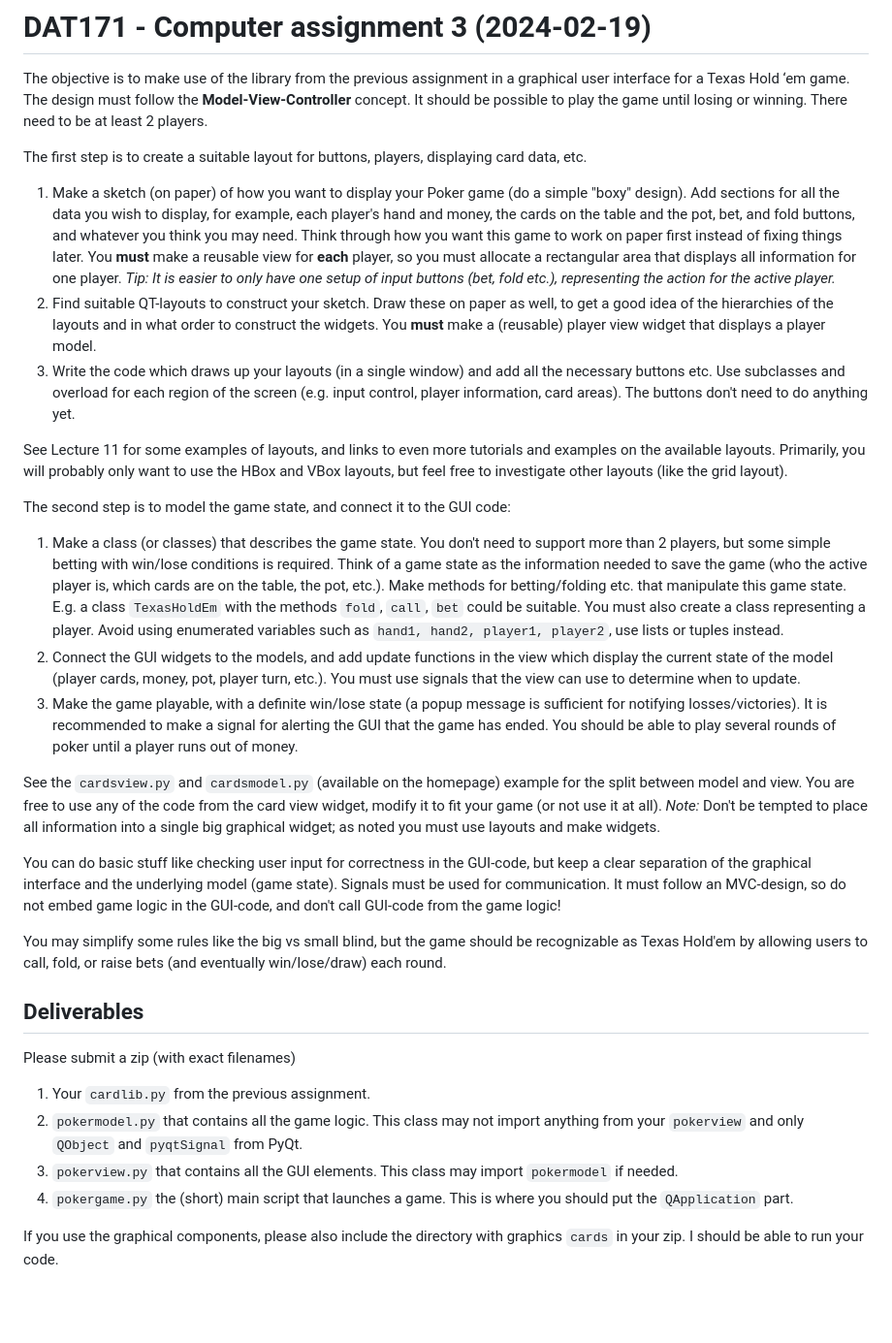
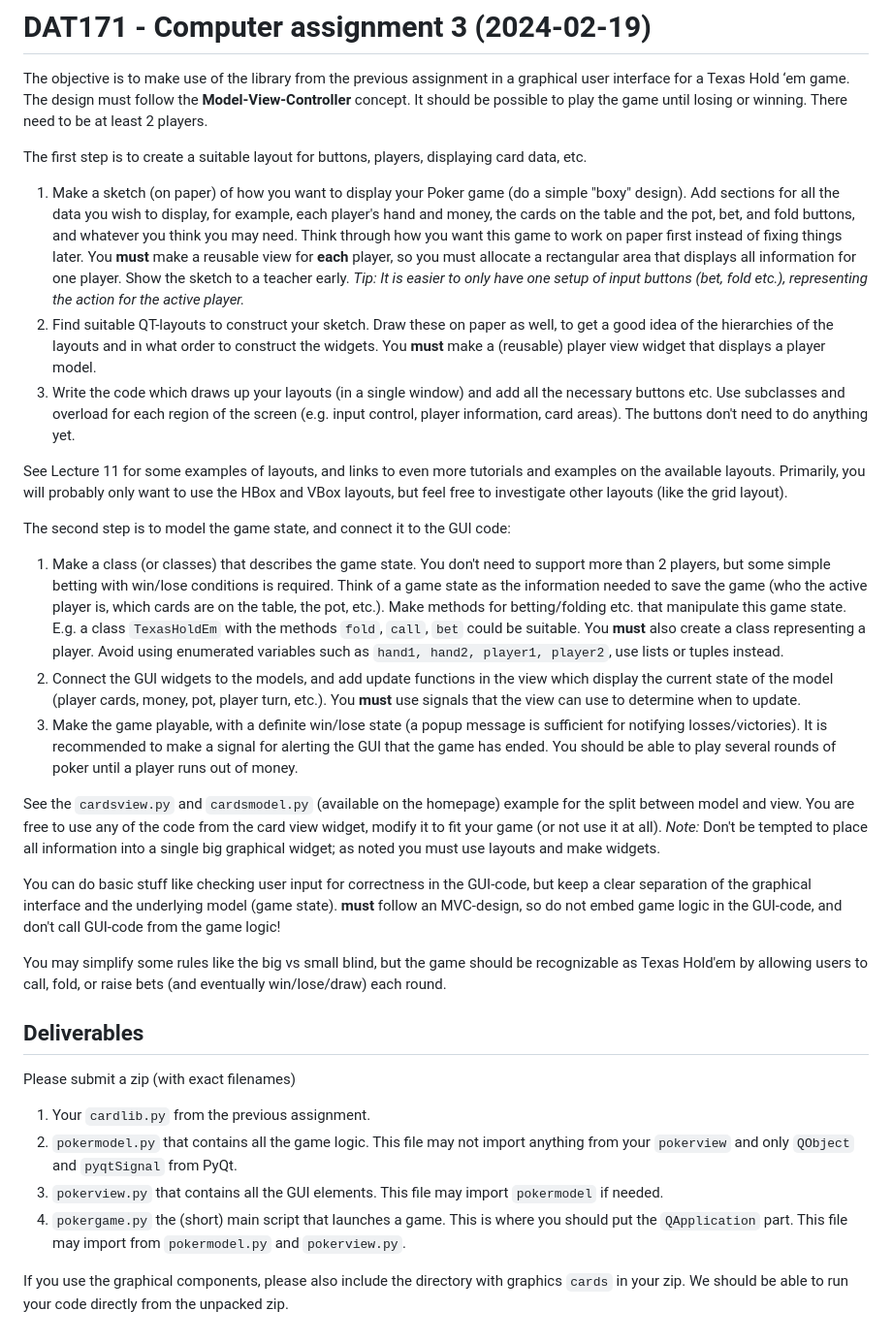
Before and after one commit to Micket/pycourse, a Markdown page: computer_assignments/assignment3/assignment3.md, the part around the change. Shown at 97% size. GitHub-like rendering; blank space fills up the shorter version.

Commit message:
Tweak assignment 3 text more

```diff
--- a/computer_assignments/assignment3/assignment3.md
+++ b/computer_assignments/assignment3/assignment3.md
@@ -15,7 +15,7 @@ The first step is to create a suitable layout for buttons, players, displaying c
 1. Make a sketch (on paper) of how you want to display your Poker game (do a simple "boxy" design).
    Add sections for all the data you wish to display, for example, each player's hand and money, the cards on the table and the pot, bet, and fold buttons, and whatever you think you may need.
    Think through how you want this game to work on paper first instead of fixing things later.
-   You **must** make a reusable view for **each** player, so you must allocate a rectangular area that displays all information for one player.
+   You **must** make a reusable view for **each** player, so you must allocate a rectangular area that displays all information for one player. Show the sketch to a teacher early.
    *Tip: It is easier to only have one setup of input buttons (bet, fold etc.), representing the action for the active player.*
 2. Find suitable QT-layouts to construct your sketch.
    Draw these on paper as well, to get a good idea of the hierarchies of the layouts and in what order to construct the widgets.
@@ -32,9 +32,9 @@ The second step is to model the game state, and connect it to the GUI code:
 1. Make a class (or classes) that describes the game state. You don't need to support more than 2 players, but some simple betting with win/lose conditions is required.
    Think of a game state as the information needed to save the game (who the active player is, which cards are on the table, the pot, etc.).
    Make methods for betting/folding etc. that manipulate this game state. E.g. a class `TexasHoldEm` with the methods `fold`, `call`, `bet` could be suitable.
-   You must also create a class representing a player. Avoid using enumerated variables such as `hand1, hand2, player1, player2`, use lists or tuples instead.
+   You **must** also create a class representing a player. Avoid using enumerated variables such as `hand1, hand2, player1, player2`, use lists or tuples instead.
 2. Connect the GUI widgets to the models, and add update functions in the view which display the current state of the model (player cards, money, pot, player turn, etc.).
-   You must use signals that the view can use to determine when to update.
+   You **must** use signals that the view can use to determine when to update.
 3. Make the game playable, with a definite win/lose state (a popup message is sufficient for notifying losses/victories).
    It is recommended to make a signal for alerting the GUI that the game has ended.
    You should be able to play several rounds of poker until a player runs out of money.
@@ -44,7 +44,7 @@ You are free to use any of the code from the card view widget, modify it to fit
 *Note:* Don't be tempted to place all information into a single big graphical widget; as noted you must use layouts and make widgets.
 
 You can do basic stuff like checking user input for correctness in the GUI-code, but keep a clear separation of the graphical interface and the underlying model (game state).
-Signals must be used for communication. It must follow an MVC-design, so do not embed game logic in the GUI-code, and don't call GUI-code from the game logic!
+**must** follow an MVC-design, so do not embed game logic in the GUI-code, and don't call GUI-code from the game logic!
 
 You may simplify some rules like the big vs small blind, but the game should be recognizable as Texas Hold'em by allowing users to call, fold, or raise bets (and eventually win/lose/draw) each round.
 
@@ -52,8 +52,8 @@ You may simplify some rules like the big vs small blind, but the game should be
 Please submit a zip (with exact filenames)
 
 1. Your `cardlib.py` from the previous assignment.
-2. `pokermodel.py` that contains all the game logic. This class may not import anything from your `pokerview` and only `QObject` and `pyqtSignal` from PyQt.
-3. `pokerview.py` that contains all the GUI elements. This class may import `pokermodel` if needed.
-4. `pokergame.py` the (short) main script that launches a game. This is where you should put the `QApplication` part.
+2. `pokermodel.py` that contains all the game logic. This file may not import anything from your `pokerview` and only `QObject` and `pyqtSignal` from PyQt.
+3. `pokerview.py` that contains all the GUI elements. This file may import `pokermodel` if needed.
+4. `pokergame.py` the (short) main script that launches a game. This is where you should put the `QApplication` part. This file may import from `pokermodel.py` and `pokerview.py`.
 
-If you use the graphical components, please also include the directory with graphics `cards` in your zip. I should be able to run your code.
+If you use the graphical components, please also include the directory with graphics `cards` in your zip. We should be able to run your code directly from the unpacked zip.
```
